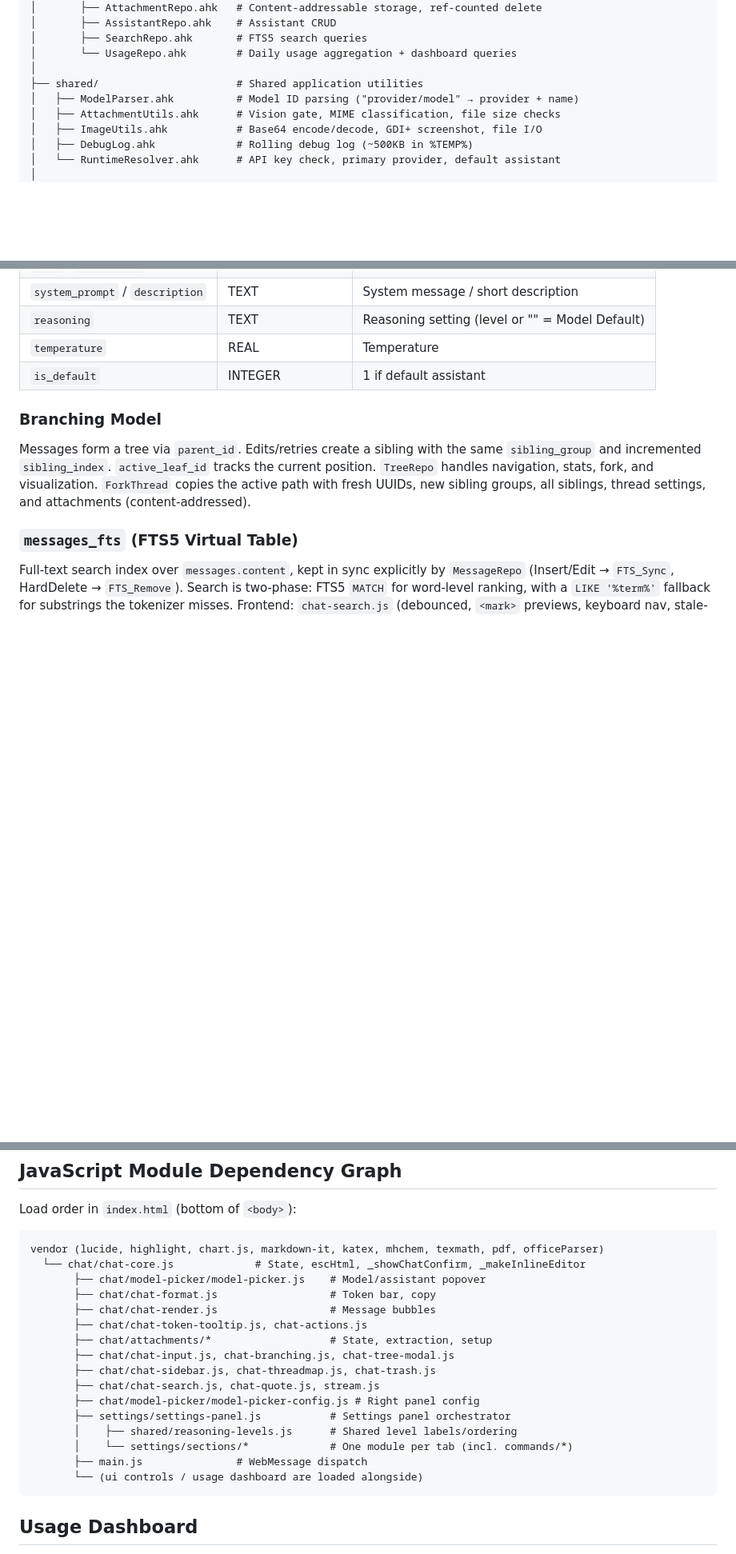
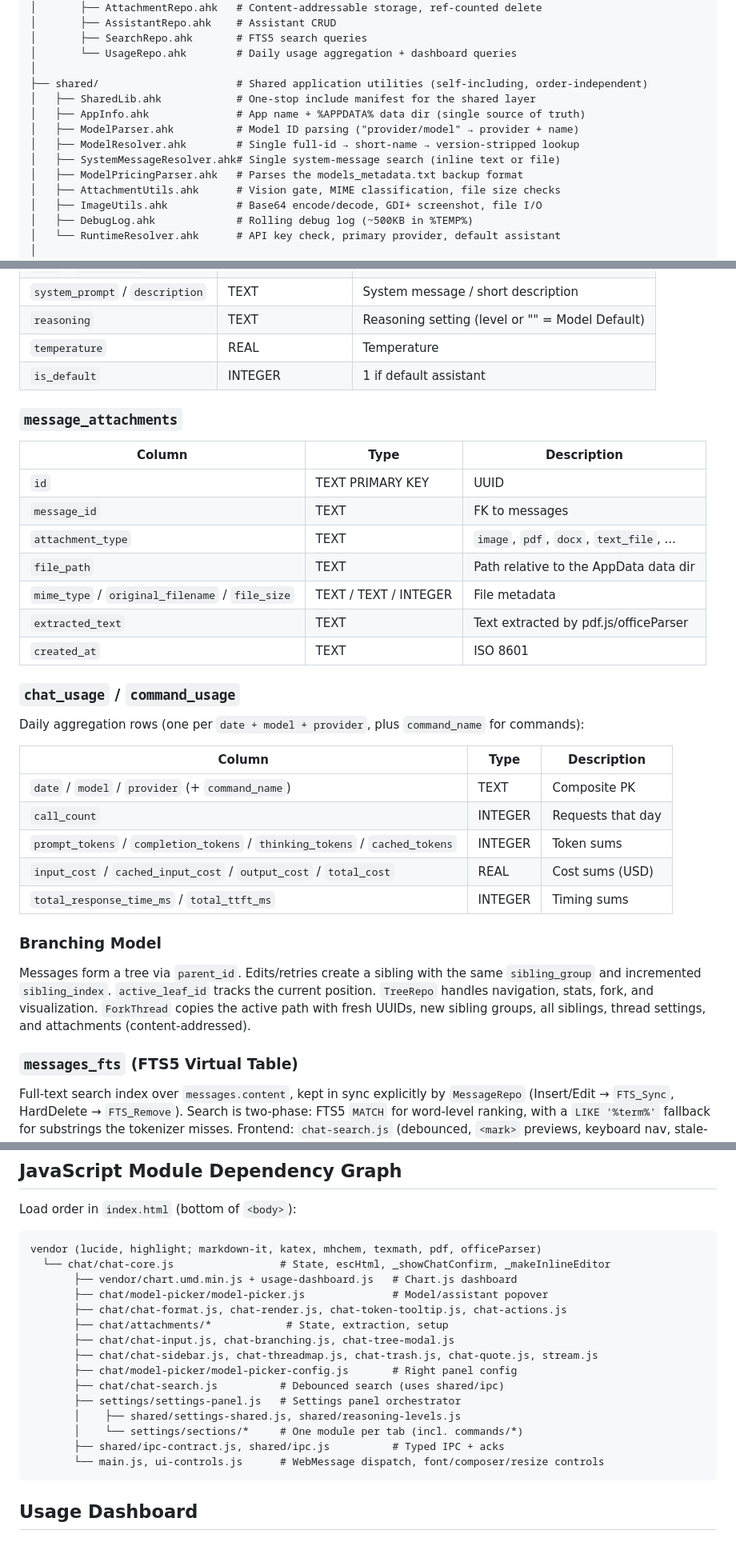
Before and after one commit to AmitTzah/ahkllm, a Markdown page: ARCHITECTURE.md, 3 parts joined by grey strips. Shown at 80% size. GitHub-like rendering; blank space fills up the shorter version.

````diff
--- a/ARCHITECTURE.md
+++ b/ARCHITECTURE.md
@@ -204,8 +207,13 @@ autohotkey-llm-client/
 │       ├── SearchRepo.ahk       # FTS5 search queries
 │       └── UsageRepo.ahk        # Daily usage aggregation + dashboard queries
 │
-├── shared/                      # Shared application utilities
+├── shared/                      # Shared application utilities (self-including, order-independent)
+│   ├── SharedLib.ahk            # One-stop include manifest for the shared layer
+│   ├── AppInfo.ahk              # App name + %APPDATA% data dir (single source of truth)
 │   ├── ModelParser.ahk          # Model ID parsing ("provider/model" → provider + name)
+│   ├── ModelResolver.ahk        # Single full-id → short-name → version-stripped lookup
+│   ├── SystemMessageResolver.ahk# Single system-message search (inline text or file)
+│   ├── ModelPricingParser.ahk   # Parses the models_metadata.txt backup format
 │   ├── AttachmentUtils.ahk      # Vision gate, MIME classification, file size checks
 │   ├── ImageUtils.ahk           # Base64 encode/decode, GDI+ screenshot, file I/O
 │   ├── DebugLog.ahk             # Rolling debug log (~500KB in %TEMP%)
@@ -523,6 +544,29 @@ Requests with `stream: true` are executed via cURL `-N`; `chat/streaming/StreamH
 | `temperature` | REAL | Temperature |
 | `is_default` | INTEGER | 1 if default assistant |
 
+### `message_attachments`
+| Column | Type | Description |
+|--------|------|-------------|
+| `id` | TEXT PRIMARY KEY | UUID |
+| `message_id` | TEXT | FK to messages |
+| `attachment_type` | TEXT | `image`, `pdf`, `docx`, `text_file`, ... |
+| `file_path` | TEXT | Path relative to the AppData data dir |
+| `mime_type` / `original_filename` / `file_size` | TEXT / TEXT / INTEGER | File metadata |
+| `extracted_text` | TEXT | Text extracted by pdf.js/officeParser |
+| `created_at` | TEXT | ISO 8601 |
+
+### `chat_usage` / `command_usage`
+
+Daily aggregation rows (one per `date + model + provider`, plus `command_name` for commands):
+
+| Column | Type | Description |
+|--------|------|-------------|
+| `date` / `model` / `provider` (+ `command_name`) | TEXT | Composite PK |
+| `call_count` | INTEGER | Requests that day |
+| `prompt_tokens` / `completion_tokens` / `thinking_tokens` / `cached_tokens` | INTEGER | Token sums |
+| `input_cost` / `cached_input_cost` / `output_cost` / `total_cost` | REAL | Cost sums (USD) |
+| `total_response_time_ms` / `total_ttft_ms` | INTEGER | Timing sums |
+
 ### Branching Model
 
 Messages form a tree via `parent_id`. Edits/retries create a sibling with the same `sibling_group` and incremented `sibling_index`. `active_leaf_id` tracks the current position. `TreeRepo` handles navigation, stats, fork, and visualization. `ForkThread` copies the active path with fresh UUIDs, new sibling groups, all siblings, thread settings, and attachments (content-addressed).
@@ -710,22 +754,21 @@ The Settings panel is a set of sections rendered in `webui/index.html`, orchestr
 Load order in `index.html` (bottom of `<body>`):
 
 ```
-vendor (lucide, highlight, chart.js, markdown-it, katex, mhchem, texmath, pdf, officeParser)
-  └── chat/chat-core.js             # State, escHtml, _showChatConfirm, _makeInlineEditor
-       ├── chat/model-picker/model-picker.js    # Model/assistant popover
-       ├── chat/chat-format.js                  # Token bar, copy
-       ├── chat/chat-render.js                  # Message bubbles
-       ├── chat/chat-token-tooltip.js, chat-actions.js
-       ├── chat/attachments/*                   # State, extraction, setup
+vendor (lucide, highlight; markdown-it, katex, mhchem, texmath, pdf, officeParser)
+  └── chat/chat-core.js                 # State, escHtml, _showChatConfirm, _makeInlineEditor
+       ├── vendor/chart.umd.min.js + usage-dashboard.js   # Chart.js dashboard
+       ├── chat/model-picker/model-picker.js              # Model/assistant popover
+       ├── chat/chat-format.js, chat-render.js, chat-token-tooltip.js, chat-actions.js
+       ├── chat/attachments/*            # State, extraction, setup
        ├── chat/chat-input.js, chat-branching.js, chat-tree-modal.js
-       ├── chat/chat-sidebar.js, chat-threadmap.js, chat-trash.js
-       ├── chat/chat-search.js, chat-quote.js, stream.js
-       ├── chat/model-picker/model-picker-config.js # Right panel config
-       ├── settings/settings-panel.js           # Settings panel orchestrator
-       │    ├── shared/reasoning-levels.js      # Shared level labels/ordering
-       │    └── settings/sections/*             # One module per tab (incl. commands/*)
-       ├── main.js               # WebMessage dispatch
-       └── (ui controls / usage dashboard are loaded alongside)
+       ├── chat/chat-sidebar.js, chat-threadmap.js, chat-trash.js, chat-quote.js, stream.js
+       ├── chat/model-picker/model-picker-config.js       # Right panel config
+       ├── chat/chat-search.js          # Debounced search (uses shared/ipc)
+       ├── settings/settings-panel.js   # Settings panel orchestrator
+       │    ├── shared/settings-shared.js, shared/reasoning-levels.js
+       │    └── settings/sections/*     # One module per tab (incl. commands/*)
+       ├── shared/ipc-contract.js, shared/ipc.js          # Typed IPC + acks
+       └── main.js, ui-controls.js      # WebMessage dispatch, font/composer/resize controls
 ```
 
 ## Usage Dashboard
````
Also changed, not shown: other parts of ARCHITECTURE.md (+47 -17 lines).
